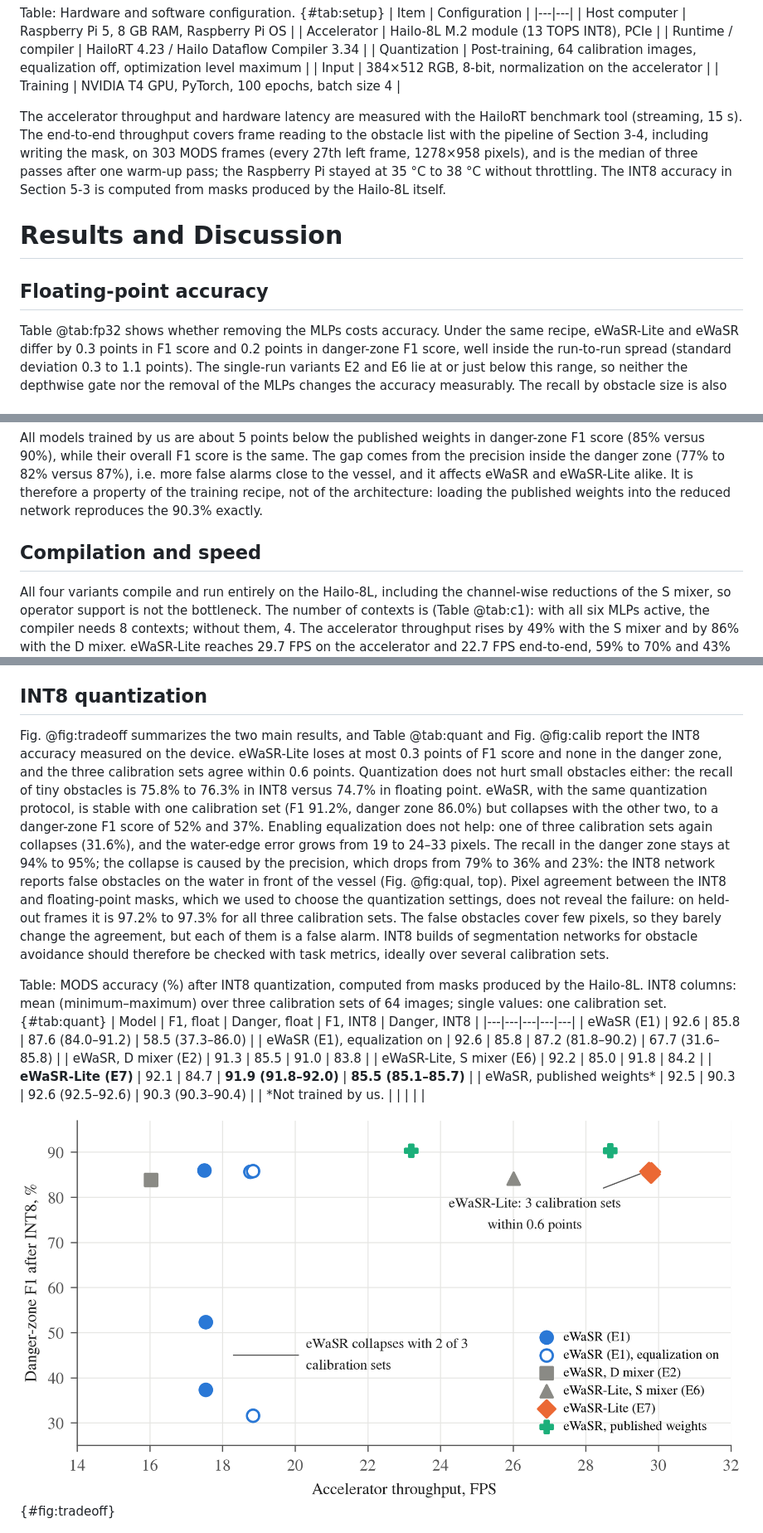
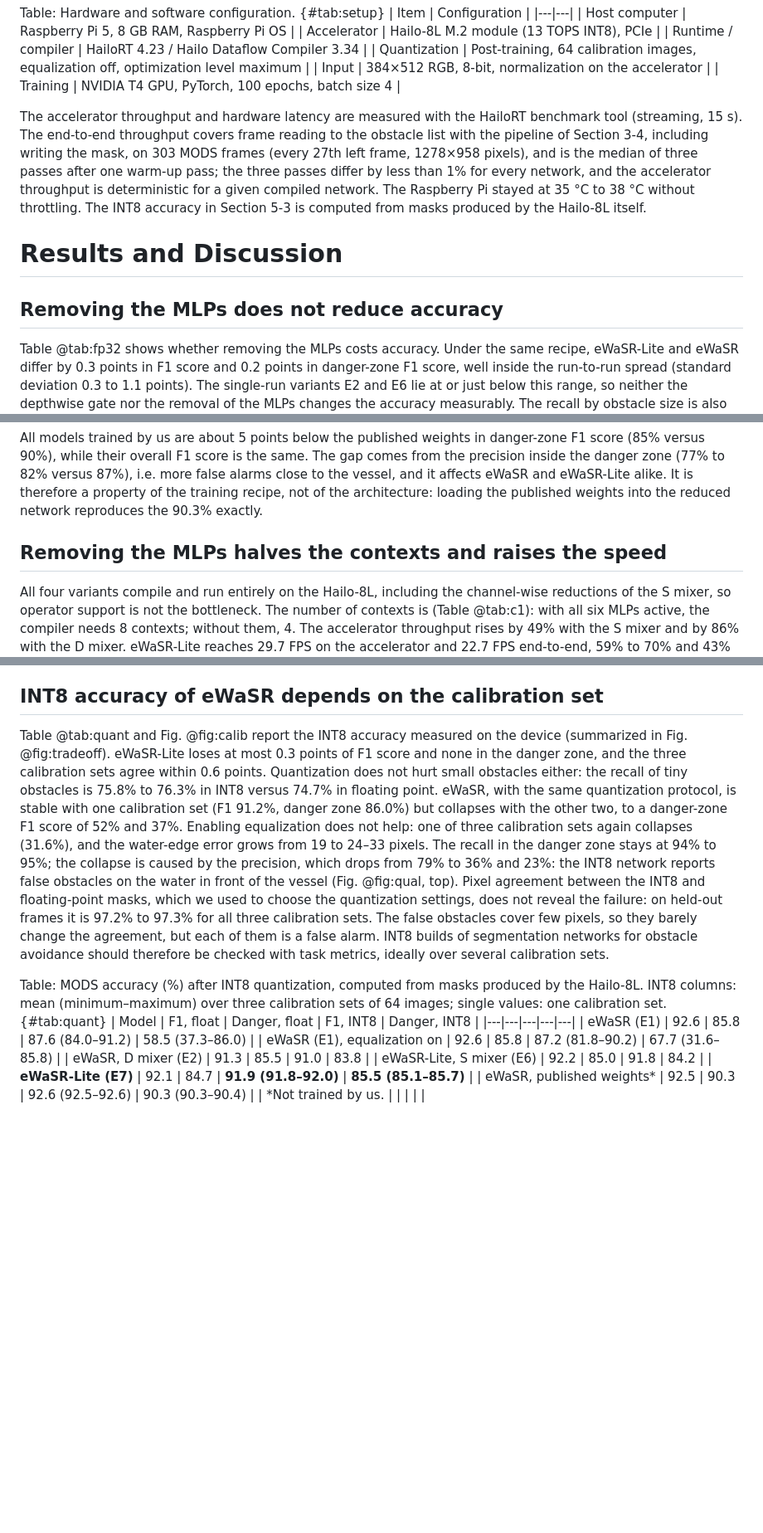
Before and after one commit to huyhau0504-cmd/WaRS, a Markdown page: paper/eej/manuscript.md, 3 parts joined by grey strips. Shown at 83% size. GitHub-like rendering; blank space fills up the shorter version.

```diff
--- a/paper/eej/manuscript.md
+++ b/paper/eej/manuscript.md
@@ -124,11 +128,11 @@ Table: Hardware and software configuration. {#tab:setup}
 | Input | 384×512 RGB, 8-bit, normalization on the accelerator |
 | Training | NVIDIA T4 GPU, PyTorch, 100 epochs, batch size 4 |
 
-The accelerator throughput and hardware latency are measured with the HailoRT benchmark tool (streaming, 15 s). The end-to-end throughput covers frame reading to the obstacle list with the pipeline of Section 3-4, including writing the mask, on 303 MODS frames (every 27th left frame, 1278×958 pixels), and is the median of three passes after one warm-up pass; the Raspberry Pi stayed at 35 °C to 38 °C without throttling. The INT8 accuracy in Section 5-3 is computed from masks produced by the Hailo-8L itself.
+The accelerator throughput and hardware latency are measured with the HailoRT benchmark tool (streaming, 15 s). The end-to-end throughput covers frame reading to the obstacle list with the pipeline of Section 3-4, including writing the mask, on 303 MODS frames (every 27th left frame, 1278×958 pixels), and is the median of three passes after one warm-up pass; the three passes differ by less than 1% for every network, and the accelerator throughput is deterministic for a given compiled network. The Raspberry Pi stayed at 35 °C to 38 °C without throttling. The INT8 accuracy in Section 5-3 is computed from masks produced by the Hailo-8L itself.
 
 # Results and Discussion
 
-## Floating-point accuracy
+## Removing the MLPs does not reduce accuracy
 
 Table @tab:fp32 shows whether removing the MLPs costs accuracy. Under the same recipe, eWaSR-Lite and eWaSR differ by 0.3 points in F1 score and 0.2 points in danger-zone F1 score, well inside the run-to-run spread (standard deviation 0.3 to 1.1 points). The single-run variants E2 and E6 lie at or just below this range, so neither the depthwise gate nor the removal of the MLPs changes the accuracy measurably. The recall by obstacle size is also unchanged: for tiny obstacles, the smallest size class of MODS, it is 75.1% (74.1% to 76.5%) for eWaSR-Lite and 74.3% (71.9% to 78.2%) for eWaSR, and above 95% for every larger class.
 
@@ -144,7 +148,7 @@ Table: Floating-point accuracy on MODS (94 sequences, official toolkit), in %. D
 
 All models trained by us are about 5 points below the published weights in danger-zone F1 score (85% versus 90%), while their overall F1 score is the same. The gap comes from the precision inside the danger zone (77% to 82% versus 87%), i.e. more false alarms close to the vessel, and it affects eWaSR and eWaSR-Lite alike. It is therefore a property of the training recipe, not of the architecture: loading the published weights into the reduced network reproduces the 90.3% exactly.
 
-## Compilation and speed
+## Removing the MLPs halves the contexts and raises the speed
 
 All four variants compile and run entirely on the Hailo-8L, including the channel-wise reductions of the S mixer, so operator support is not the bottleneck. The number of contexts is (Table @tab:c1): with all six MLPs active, the compiler needs 8 contexts; without them, 4. The accelerator throughput rises by 49% with the S mixer and by 86% with the D mixer. eWaSR-Lite reaches 29.7 FPS on the accelerator and 22.7 FPS end-to-end, 59% to 70% and 43% to 55% faster than eWaSR, depending on the eWaSR build (Table @tab:hw). Once the MLPs are removed, the mixer changes the throughput by only 14% (26.0 versus 29.7 FPS). The parameter count matters more than the operation count: the five MLPs hold 61% of the parameters but only 15% of the multiply-accumulate operations, and removing them reduces the hardware latency by 35% to 48%.
 
@@ -168,9 +172,9 @@ Table: Compilation and speed on Raspberry Pi 5 with Hailo-8L at 384×512, INT8.
 
 The published weights confirm the mechanism. Because their MLPs in blocks 1 to 5 are already zero, eWaSR with the published weights compiles to 5 contexts and runs at 28.7 FPS, close to eWaSR-Lite, although its graph is the same as that of E1. The speed on the accelerator thus depends on the values of the weights, not only on the architecture, and eWaSR-Lite removes this dependence. Builds with equivalent graphs still differ (28.7 versus 24.9 FPS for the published weights in the full and in the reduced S network, both with 5 contexts), and with three calibration sets the published weights compile to 5, 5 and 4 contexts and 28.7, 28.7 and 23.2 FPS, so the partitioning of the compiler is sensitive to the quantization and the number of contexts is not the only factor; this is why all models are compared under one protocol. The end-to-end throughput of eWaSR-Lite is limited by the host: decoding, resizing and post-processing the 1278×958 frames set the pace (22.7 versus 29.7 FPS); on 640×640 frames the same pipeline reaches 27.3 FPS. For comparison, the same network on the CPU of the Raspberry Pi 5 in floating point runs at 3.0 FPS, and eWaSR is reported to run at 5.5 FPS on an OAK-D [@tersek2023ewasr], on different hardware and with a different measurement.
 
-## INT8 quantization
+## INT8 accuracy of eWaSR depends on the calibration set
 
-Fig. @fig:tradeoff summarizes the two main results, and Table @tab:quant and Fig. @fig:calib report the INT8 accuracy measured on the device. eWaSR-Lite loses at most 0.3 points of F1 score and none in the danger zone, and the three calibration sets agree within 0.6 points. Quantization does not hurt small obstacles either: the recall of tiny obstacles is 75.8% to 76.3% in INT8 versus 74.7% in floating point. eWaSR, with the same quantization protocol, is stable with one calibration set (F1 91.2%, danger zone 86.0%) but collapses with the other two, to a danger-zone F1 score of 52% and 37%. Enabling equalization does not help: one of three calibration sets again collapses (31.6%), and the water-edge error grows from 19 to 24–33 pixels. The recall in the danger zone stays at 94% to 95%; the collapse is caused by the precision, which drops from 79% to 36% and 23%: the INT8 network reports false obstacles on the water in front of the vessel (Fig. @fig:qual, top). Pixel agreement between the INT8 and floating-point masks, which we used to choose the quantization settings, does not reveal the failure: on held-out frames it is 97.2% to 97.3% for all three calibration sets. The false obstacles cover few pixels, so they barely change the agreement, but each of them is a false alarm. INT8 builds of segmentation networks for obstacle avoidance should therefore be checked with task metrics, ideally over several calibration sets.
+Table @tab:quant and Fig. @fig:calib report the INT8 accuracy measured on the device (summarized in Fig. @fig:tradeoff). eWaSR-Lite loses at most 0.3 points of F1 score and none in the danger zone, and the three calibration sets agree within 0.6 points. Quantization does not hurt small obstacles either: the recall of tiny obstacles is 75.8% to 76.3% in INT8 versus 74.7% in floating point. eWaSR, with the same quantization protocol, is stable with one calibration set (F1 91.2%, danger zone 86.0%) but collapses with the other two, to a danger-zone F1 score of 52% and 37%. Enabling equalization does not help: one of three calibration sets again collapses (31.6%), and the water-edge error grows from 19 to 24–33 pixels. The recall in the danger zone stays at 94% to 95%; the collapse is caused by the precision, which drops from 79% to 36% and 23%: the INT8 network reports false obstacles on the water in front of the vessel (Fig. @fig:qual, top). Pixel agreement between the INT8 and floating-point masks, which we used to choose the quantization settings, does not reveal the failure: on held-out frames it is 97.2% to 97.3% for all three calibration sets. The false obstacles cover few pixels, so they barely change the agreement, but each of them is a false alarm. INT8 builds of segmentation networks for obstacle avoidance should therefore be checked with task metrics, ideally over several calibration sets.
 
 Table: MODS accuracy (%) after INT8 quantization, computed from masks produced by the Hailo-8L. INT8 columns: mean (minimum–maximum) over three calibration sets of 64 images; single values: one calibration set. {#tab:quant}
 | Model | F1, float | Danger, float | F1, INT8 | Danger, INT8 |
@@ -183,7 +187,5 @@ Table: MODS accuracy (%) after INT8 quantization, computed from masks produced b
 | eWaSR, published weights* | 92.5 | 90.3 | 92.6 (92.5–92.6) | 90.3 (90.3–90.4) |
 | *Not trained by us. |  |  |  |  |
 
-![Accuracy and speed after INT8 quantization on the Hailo-8L: danger-zone F1 score on MODS versus accelerator throughput, one point per calibration set. eWaSR-Lite is the fastest network and stable across calibration sets; eWaSR is slower and collapses with two of three calibration sets, with or without equalization.](../figs/tradeoff.png){#fig:tradeoff}
-
 ![Danger-zone F1 score (left) and precision (right) on MODS: floating point (bar) and INT8 on the device (markers, one per calibration set). The collapse of eWaSR is a loss of precision, i.e. false obstacles close to the vessel.](../figs/calib.png){#fig:calib}
 
```
Also changed, not shown: other parts of paper/eej/manuscript.md (+11 -7 lines).
